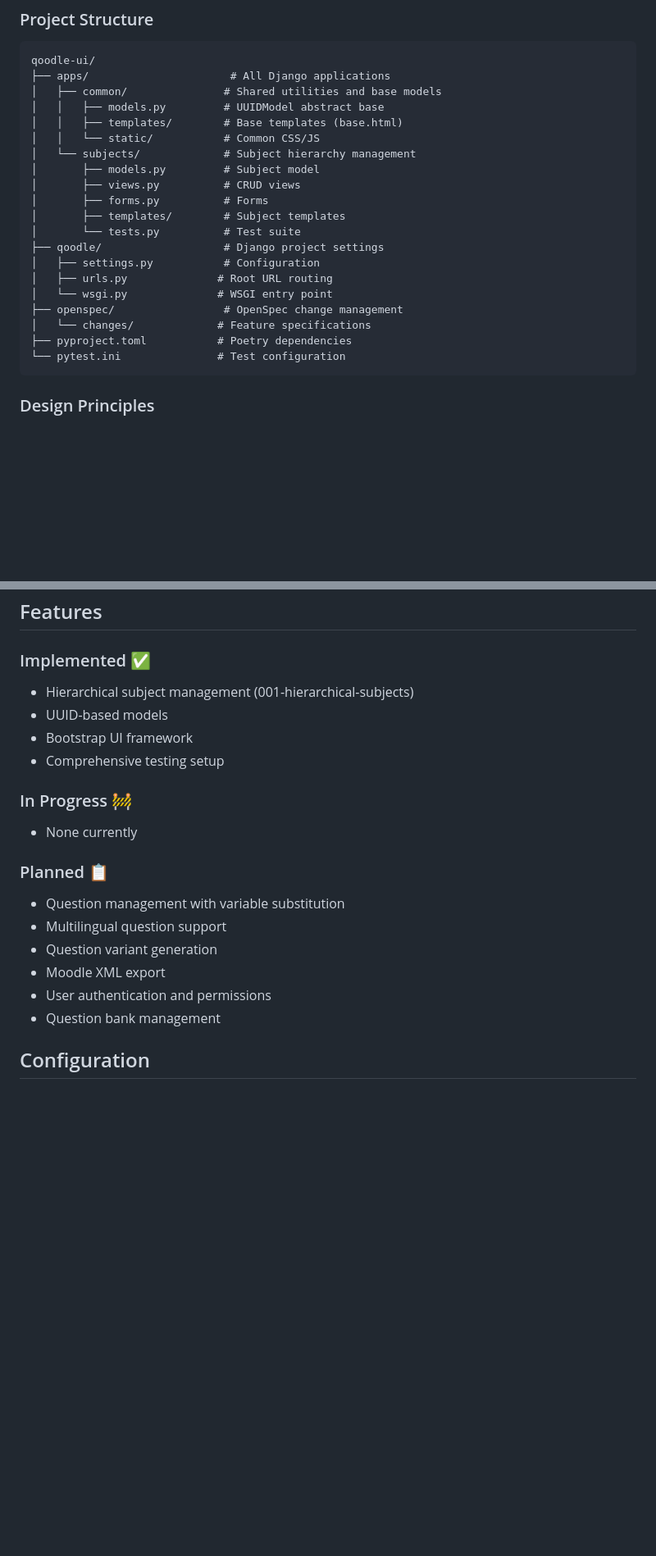
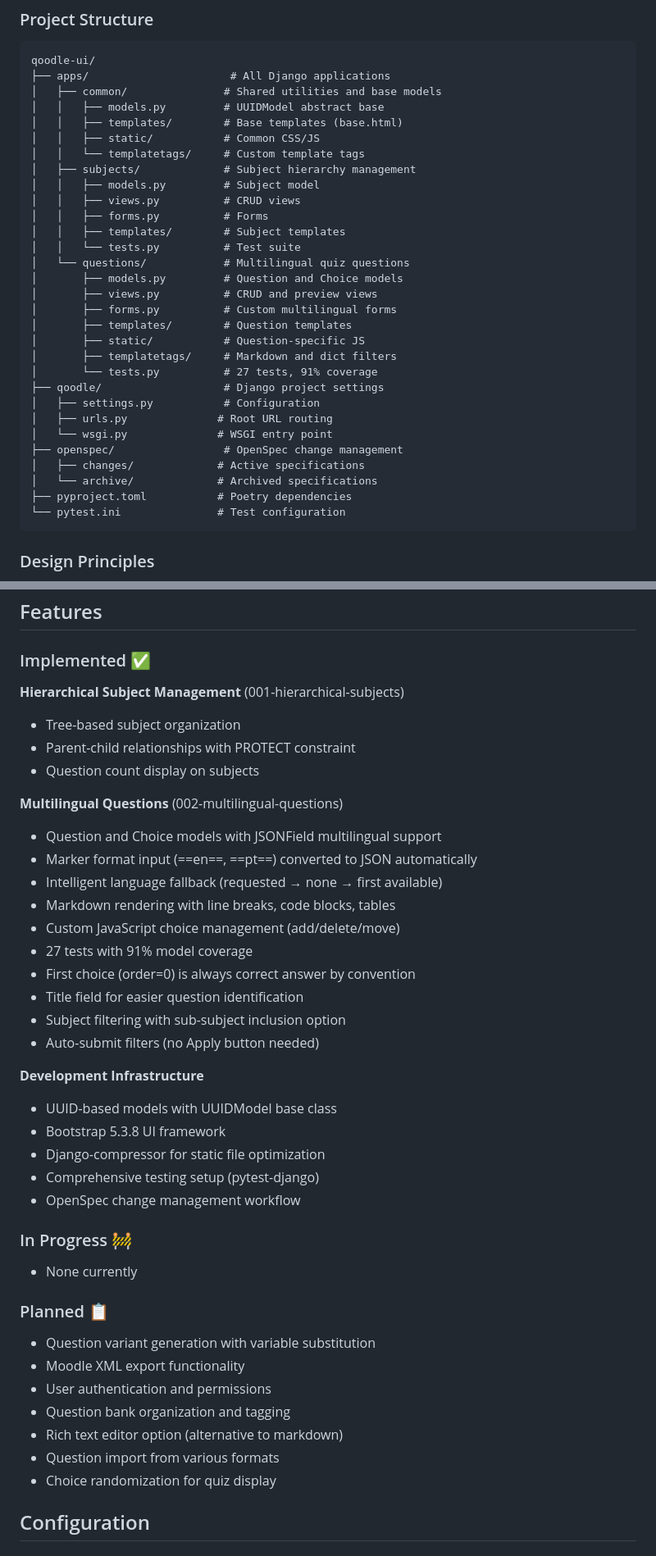
Before and after one commit to arestivo/qoodle, a Markdown page: openspec/SYSTEM.md, 2 parts joined by grey strips. Shown at 82% size. GitHub-like rendering; blank space fills up the shorter version.

````diff
--- a/openspec/SYSTEM.md
+++ b/openspec/SYSTEM.md
@@ -37,19 +39,29 @@ qoodle-ui/
 │   ├── common/               # Shared utilities and base models
 │   │   ├── models.py         # UUIDModel abstract base
 │   │   ├── templates/        # Base templates (base.html)
-│   │   └── static/           # Common CSS/JS
-│   └── subjects/             # Subject hierarchy management
-│       ├── models.py         # Subject model
-│       ├── views.py          # CRUD views
-│       ├── forms.py          # Forms
-│       ├── templates/        # Subject templates
-│       └── tests.py          # Test suite
+│   │   ├── static/           # Common CSS/JS
+│   │   └── templatetags/     # Custom template tags
+│   ├── subjects/             # Subject hierarchy management
+│   │   ├── models.py         # Subject model
+│   │   ├── views.py          # CRUD views
+│   │   ├── forms.py          # Forms
+│   │   ├── templates/        # Subject templates
+│   │   └── tests.py          # Test suite
+│   └── questions/            # Multilingual quiz questions
+│       ├── models.py         # Question and Choice models
+│       ├── views.py          # CRUD and preview views
+│       ├── forms.py          # Custom multilingual forms
+│       ├── templates/        # Question templates
+│       ├── static/           # Question-specific JS
+│       ├── templatetags/     # Markdown and dict filters
+│       └── tests.py          # 27 tests, 91% coverage
 ├── qoodle/                   # Django project settings
 │   ├── settings.py           # Configuration
 │   ├── urls.py              # Root URL routing
 │   └── wsgi.py              # WSGI entry point
 ├── openspec/                 # OpenSpec change management
-│   └── changes/             # Feature specifications
+│   ├── changes/             # Active specifications
+│   └── archive/             # Archived specifications
 ├── pyproject.toml           # Poetry dependencies
 └── pytest.ini               # Test configuration
 ```
@@ -283,21 +371,42 @@ ALLOWED_HOSTS=domain.com,www.domain.com
 ## Features
 
 ### Implemented ✅
-- Hierarchical subject management (001-hierarchical-subjects)
-- UUID-based models
-- Bootstrap UI framework
-- Comprehensive testing setup
+
+**Hierarchical Subject Management** (001-hierarchical-subjects)
+- Tree-based subject organization
+- Parent-child relationships with PROTECT constraint
+- Question count display on subjects
+
+**Multilingual Questions** (002-multilingual-questions)
+- Question and Choice models with JSONField multilingual support
+- Marker format input (==en==, ==pt==) converted to JSON automatically
+- Intelligent language fallback (requested → none → first available)
+- Markdown rendering with line breaks, code blocks, tables
+- Custom JavaScript choice management (add/delete/move)
+- 27 tests with 91% model coverage
+- First choice (order=0) is always correct answer by convention
+- Title field for easier question identification
+- Subject filtering with sub-subject inclusion option
+- Auto-submit filters (no Apply button needed)
+
+**Development Infrastructure**
+- UUID-based models with UUIDModel base class
+- Bootstrap 5.3.8 UI framework
+- Django-compressor for static file optimization
+- Comprehensive testing setup (pytest-django)
+- OpenSpec change management workflow
 
 ### In Progress 🚧
 - None currently
 
 ### Planned 📋
-- Question management with variable substitution
-- Multilingual question support
-- Question variant generation
-- Moodle XML export
+- Question variant generation with variable substitution
+- Moodle XML export functionality
 - User authentication and permissions
-- Question bank management
+- Question bank organization and tagging
+- Rich text editor option (alternative to markdown)
+- Question import from various formats
+- Choice randomization for quiz display
 
 ## Configuration
 
````
Also changed, not shown: other parts of openspec/SYSTEM.md (+85 -4 lines).
